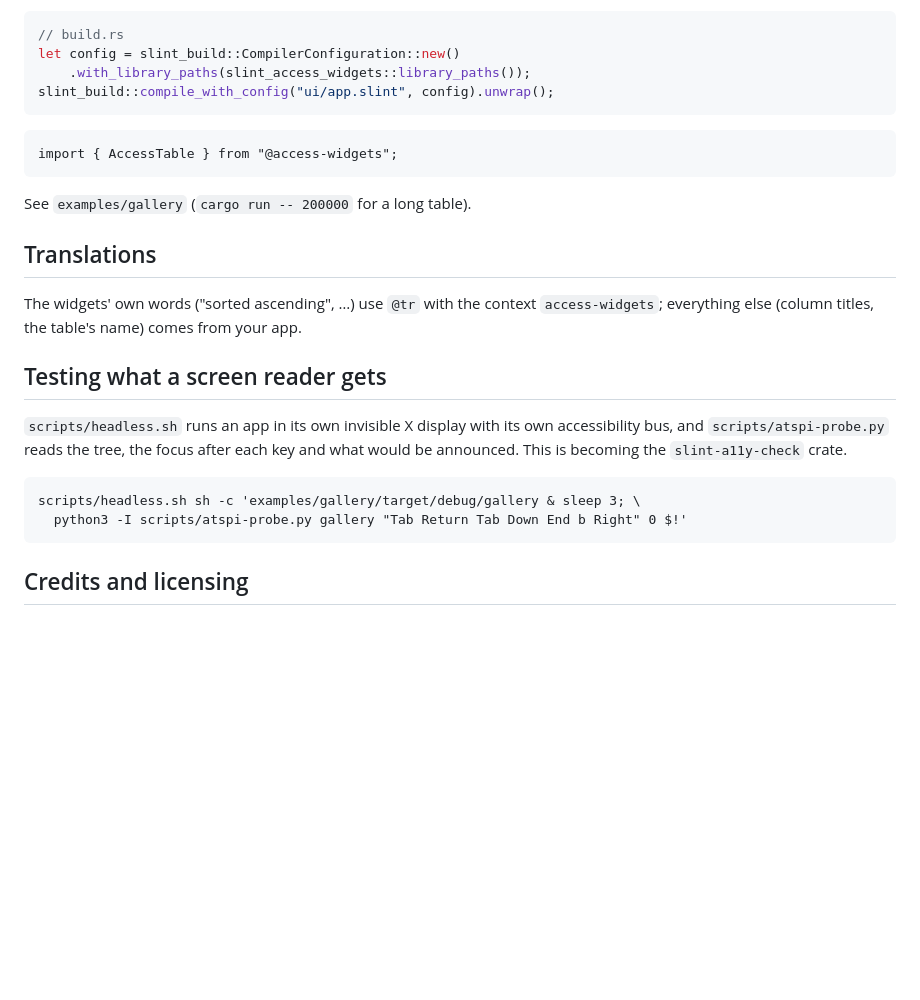
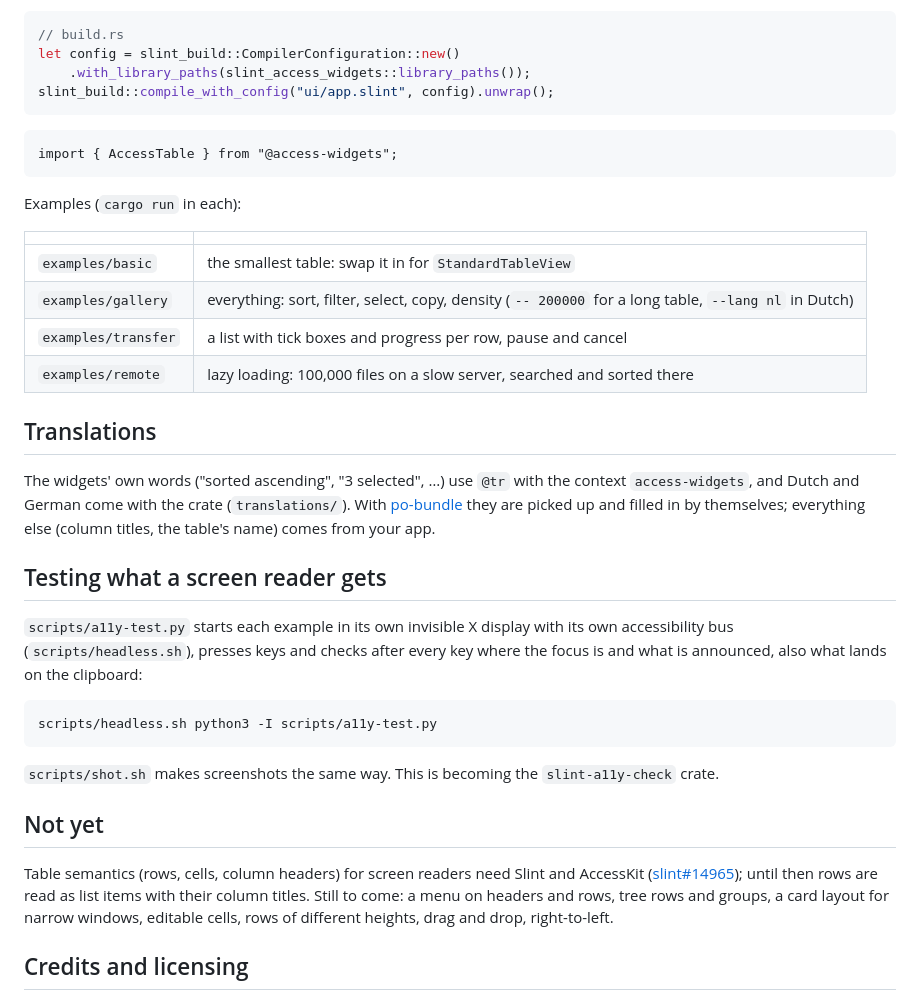
Before and after one commit to baslentfert/slint-access-widgets, a Markdown page: README.md, the part around one of its changes. Drawn GitHub-style; blank space fills up the shorter version.

````diff
--- a/README.md
+++ b/README.md
@@ -49,25 +71,45 @@ slint_build::compile_with_config("ui/app.slint", config).unwrap();
 import { AccessTable } from "@access-widgets";
 ```
 
-See `examples/gallery` (`cargo run -- 200000` for a long table).
+Examples (`cargo run` in each):
+
+| | |
+|---|---|
+| `examples/basic` | the smallest table: swap it in for `StandardTableView` |
+| `examples/gallery` | everything: sort, filter, select, copy, density (`-- 200000` for a long table, `--lang nl` in Dutch) |
+| `examples/transfer` | a list with tick boxes and progress per row, pause and cancel |
+| `examples/remote` | lazy loading: 100,000 files on a slow server, searched and sorted there |
 
 ## Translations
 
-The widgets' own words ("sorted ascending", …) use `@tr` with the context
-`access-widgets`; everything else (column titles, the table's name) comes
-from your app.
+The widgets' own words ("sorted ascending", "3 selected", …) use `@tr`
+with the context `access-widgets`, and Dutch and German come with the
+crate (`translations/`). With [po-bundle](https://github.com/baslentfert/po-bundle)
+they are picked up and filled in by themselves; everything else (column
+titles, the table's name) comes from your app.
 
 ## Testing what a screen reader gets
 
-`scripts/headless.sh` runs an app in its own invisible X display with its
-own accessibility bus, and `scripts/atspi-probe.py` reads the tree, the
-focus after each key and what would be announced. This is becoming the
+`scripts/a11y-test.py` starts each example in its own invisible X display
+with its own accessibility bus (`scripts/headless.sh`), presses keys and
+checks after every key where the focus is and what is announced, also
+what lands on the clipboard:
+
+```
+scripts/headless.sh python3 -I scripts/a11y-test.py
+```
+
+`scripts/shot.sh` makes screenshots the same way. This is becoming the
 `slint-a11y-check` crate.
 
-```
-scripts/headless.sh sh -c 'examples/gallery/target/debug/gallery & sleep 3; \
-  python3 -I scripts/atspi-probe.py gallery "Tab Return Tab Down End b Right" 0 $!'
-```
+## Not yet
+
+Table semantics (rows, cells, column headers) for screen readers need Slint
+and AccessKit ([slint#14965](https://github.com/slint-ui/slint/issues/14965));
+until then rows are read as list items with their column titles. Still to
+come: a menu on headers and rows, tree rows and groups, a card layout for
+narrow windows, editable cells, rows of different heights, drag and drop,
+right-to-left.
 
 ## Credits and licensing
 
````
Also changed, not shown: other parts of README.md (+34 -12 lines), docs/gallery.png, 8 other files.
